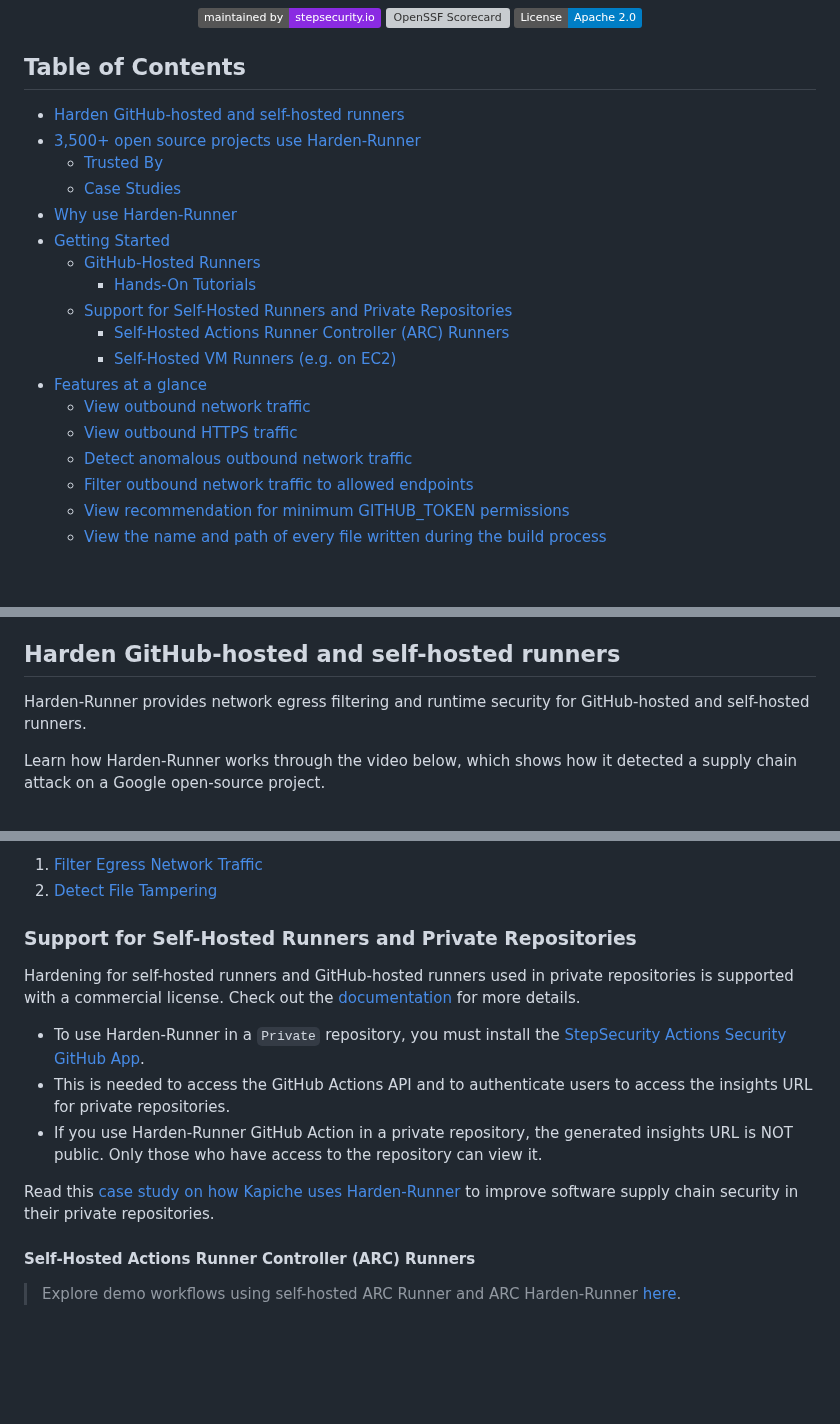
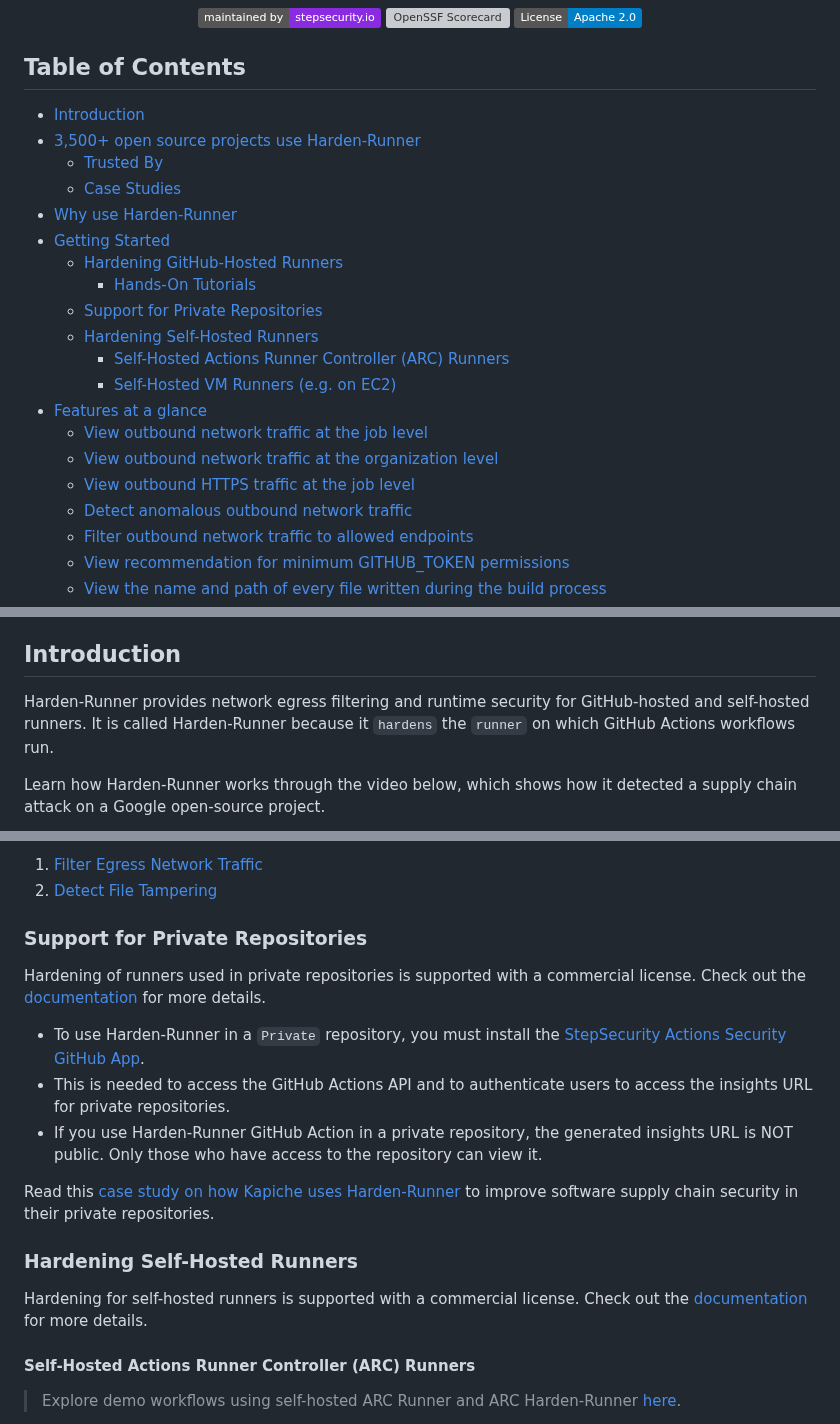
Before and after one commit to step-security/harden-runner, a Markdown page: README.md, 3 parts joined by grey strips. Drawn GitHub-style; badges without logos; blank space fills up the shorter version; grey boxes are pictures that could not be loaded.

```diff
--- a/README.md
+++ b/README.md
@@ -15,20 +15,22 @@
 
 ## Table of Contents
 
-- [Harden GitHub-hosted and self-hosted runners](#harden-github-hosted-and-self-hosted-runners)
+- [Introduction](#introduction)
 - [3,500+ open source projects use Harden-Runner](#3500-open-source-projects-use-harden-runner)
   - [Trusted By](#trusted-by)
   - [Case Studies](#case-studies)
 - [Why use Harden-Runner](#why-use-harden-runner)
 - [Getting Started](#getting-started)
-  - [GitHub-Hosted Runners](#github-hosted-runners)
+  - [Hardening GitHub-Hosted Runners](#hardening-github-hosted-runners)
     - [Hands-On Tutorials](#hands-on-tutorials)
-  - [Support for Self-Hosted Runners and Private Repositories](#support-for-self-hosted-runners-and-private-repositories)
+  - [Support for Private Repositories](#support-for-private-repositories)
+  - [Hardening Self-Hosted Runners](#hardening-self-hosted-runners)
     - [Self-Hosted Actions Runner Controller (ARC) Runners](#self-hosted-actions-runner-controller-arc-runners)
     - [Self-Hosted VM Runners (e.g. on EC2)](#self-hosted-vm-runners-eg-on-ec2)
 - [Features at a glance](#features-at-a-glance)
-  - [View outbound network traffic](#view-outbound-network-traffic)
-  - [View outbound HTTPS traffic](#view-outbound-https-traffic)
+  - [View outbound network traffic at the job level](#view-outbound-network-traffic-at-the-job-level)
+  - [View outbound network traffic at the organization level](#view-outbound-network-traffic-at-the-organization-level)
+  - [View outbound HTTPS traffic at the job level](#view-outbound-https-traffic-at-the-job-level)
   - [Detect anomalous outbound network traffic](#detect-anomalous-outbound-network-traffic)
   - [Filter outbound network traffic to allowed endpoints](#filter-outbound-network-traffic-to-allowed-endpoints)
   - [View recommendation for minimum GITHUB_TOKEN permissions](#view-recommendation-for-minimum-github_token-permissions)
@@ -48,9 +50,9 @@
   - [Self-Hosted VM Runners (e.g. on EC2)](#self-hosted-vm-runners-eg-on-ec2-2)
 
 
-## Harden GitHub-hosted and self-hosted runners
+## Introduction
 
-Harden-Runner provides network egress filtering and runtime security for GitHub-hosted and self-hosted runners.
+Harden-Runner provides network egress filtering and runtime security for GitHub-hosted and self-hosted runners. It is called Harden-Runner because it `hardens` the `runner` on which GitHub Actions workflows run.
 
 Learn how Harden-Runner works through the video below, which shows how it detected a supply chain attack on a Google open-source project.
 
@@ -130,15 +132,19 @@ Hands-on Tutorials for GitHub Actions Runtime Security:
 1. [Filter Egress Network Traffic](https://github.com/step-security/github-actions-goat/blob/main/docs/Solutions/RestrictOutboundTraffic.md)
 2. [Detect File Tampering](https://github.com/step-security/github-actions-goat/blob/main/docs/Solutions/MonitorSourceCode.md)
 
-### Support for Self-Hosted Runners and Private Repositories
+### Support for Private Repositories
 
-Hardening for self-hosted runners and GitHub-hosted runners used in private repositories is supported with a commercial license. Check out the [documentation](https://docs.stepsecurity.io/stepsecurity-platform/billing) for more details.
+Hardening of runners used in private repositories is supported with a commercial license. Check out the [documentation](https://docs.stepsecurity.io/stepsecurity-platform/billing) for more details.
 
 - To use Harden-Runner in a `Private` repository, you must install the [StepSecurity Actions Security GitHub App](https://github.com/apps/stepsecurity-actions-security).
 - This is needed to access the GitHub Actions API and to authenticate users to access the insights URL for private repositories.
 - If you use Harden-Runner GitHub Action in a private repository, the generated insights URL is NOT public. Only those who have access to the repository can view it.
 
 Read this [case study on how Kapiche uses Harden-Runner](https://www.stepsecurity.io/case-studies/kapiche/) to improve software supply chain security in their private repositories.
+
+### Hardening Self-Hosted Runners
+
+Hardening for self-hosted runners is supported with a commercial license. Check out the [documentation](https://docs.stepsecurity.io/stepsecurity-platform/billing) for more details.
 
 #### Self-Hosted Actions Runner Controller (ARC) Runners
 
```
Also changed, not shown: other parts of README.md (+22 -7 lines), images/org-level.png (added).
